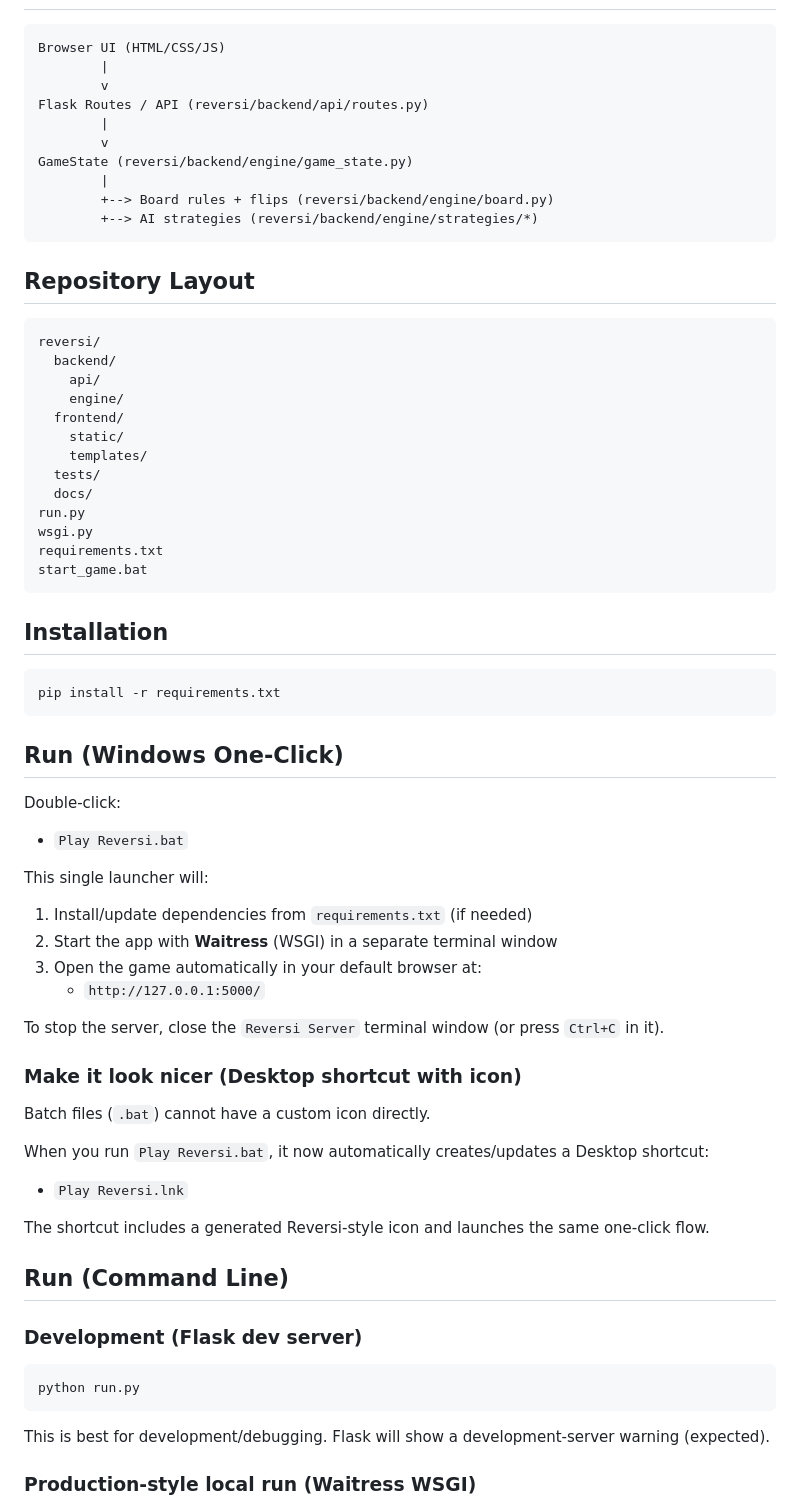
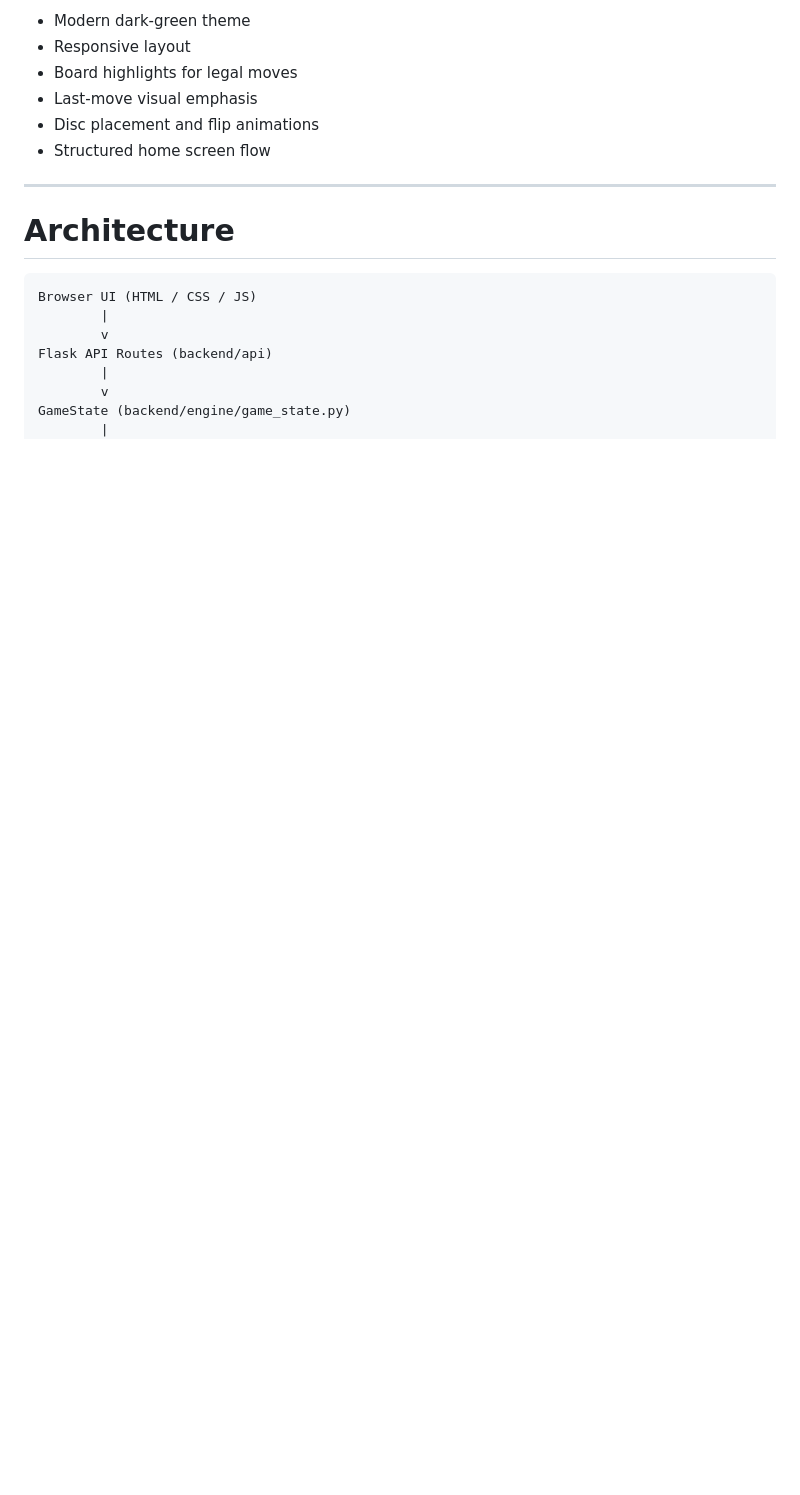
Before and after one commit to yoavne26-hub/reversi-webapp, a Markdown page: README.md, the part around one of its changes. Drawn GitHub-style; blank space fills up the shorter version.

````diff
--- a/README.md
+++ b/README.md
@@ -49,75 +139,20 @@ A polished browser-based Reversi game built with a Python backend (Flask) and a
+- Modern dark-green theme
+- Responsive layout
+- Board highlights for legal moves
+- Last-move visual emphasis
+- Disc placement and flip animations
+- Structured home screen flow
+
+---
+
+# Architecture
 
 ```text
-Browser UI (HTML/CSS/JS)
+Browser UI (HTML / CSS / JS)
         |
         v
-Flask Routes / API (reversi/backend/api/routes.py)
+Flask API Routes (backend/api)
         |
         v
-GameState (reversi/backend/engine/game_state.py)
+GameState (backend/engine/game_state.py)
         |
-        +--> Board rules + flips (reversi/backend/engine/board.py)
-        +--> AI strategies (reversi/backend/engine/strategies/*)
-```
-
-## Repository Layout
-
-```text
-reversi/
-  backend/
-    api/
-    engine/
-  frontend/
-    static/
-    templates/
-  tests/
-  docs/
-run.py
-wsgi.py
-requirements.txt
-start_game.bat
-```
-
-## Installation
-
-```bash
-pip install -r requirements.txt
-```
-
-## Run (Windows One-Click)
-
-Double-click:
-
-- `Play Reversi.bat`
-
-This single launcher will:
-
-1. Install/update dependencies from `requirements.txt` (if needed)
-2. Start the app with **Waitress** (WSGI) in a separate terminal window
-3. Open the game automatically in your default browser at:
-   - `http://127.0.0.1:5000/`
-
-To stop the server, close the `Reversi Server` terminal window (or press `Ctrl+C` in it).
-
-### Make it look nicer (Desktop shortcut with icon)
-
-Batch files (`.bat`) cannot have a custom icon directly.
-
-When you run `Play Reversi.bat`, it now automatically creates/updates a Desktop shortcut:
-
-- `Play Reversi.lnk`
-
-The shortcut includes a generated Reversi-style icon and launches the same one-click flow.
-
-## Run (Command Line)
-
-### Development (Flask dev server)
-
-```bash
-python run.py
-```
-
-This is best for development/debugging. Flask will show a development-server warning (expected).
-
-### Production-style local run (Waitress WSGI)
-
````
Also changed, not shown: other parts of README.md (+131 -92 lines).
